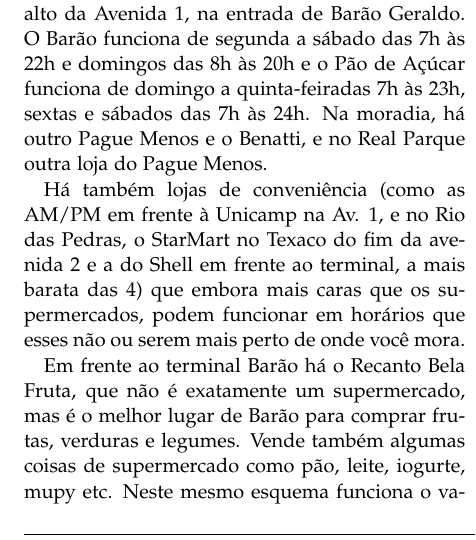
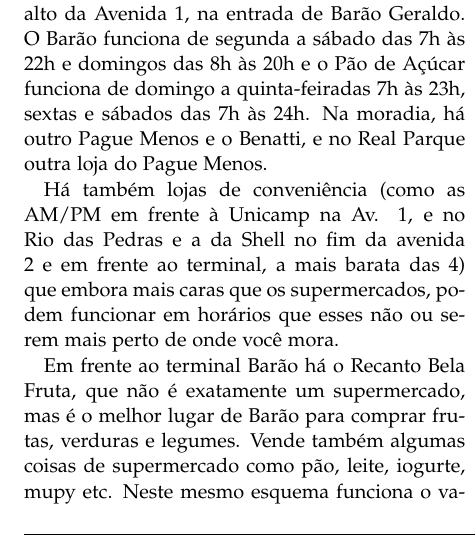
Before and after one commit to cacounicamp/Manual-do-Bixo, a LaTeX document (manual_do_bixo.tex, which reads misc.tex): part of one column of page 31 of 62, cut so that both start at the same text. Compiled offline with pdfLaTeX.

Commit message:
Update Texaco as Shell now (av. 2)

```diff
--- a/misc.tex
+++ b/misc.tex
@@ -23,7 +23,7 @@
 e no Real Parque outra loja do Pague Menos.
 
 Há também lojas de conveniência (como as AM/PM em frente à Unicamp na Av. 1, e no Rio das
-Pedras, o StarMart no Texaco do fim da avenida 2 e a do Shell em frente ao
+Pedras e a da Shell no fim da avenida 2 e em frente ao
 terminal, a mais barata das 4) que embora mais caras que os supermercados, podem
 funcionar em horários que esses não ou serem mais perto de onde você mora.
 
```
Also changed, not shown: misc.tex (2 more changed lines).
